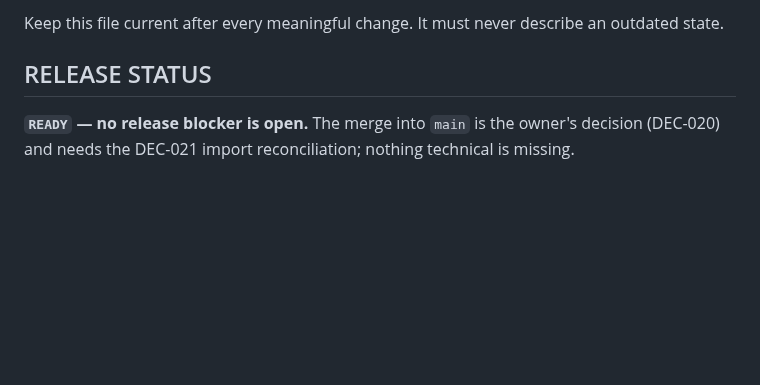
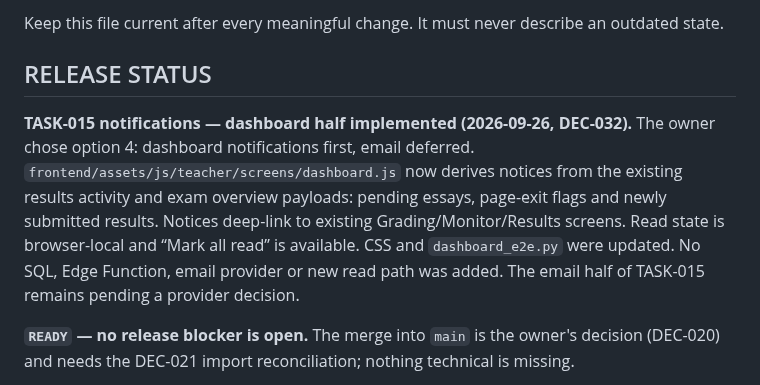
Before and after one commit to mrwood276/English-test-v2, a Markdown page: .ai/08_HANDOFF.md, the part around the change. Rendered like a GitHub page; blank space fills up the shorter version.

Commit message:
docs: hand off dashboard notification slice

```diff
--- a/.ai/08_HANDOFF.md
+++ b/.ai/08_HANDOFF.md
@@ -3,6 +3,9 @@
 Keep this file current after every meaningful change. It must never describe an outdated state.
 
 ## RELEASE STATUS
+
+**TASK-015 notifications — dashboard half implemented (2026-09-26, DEC-032).** The owner chose option 4: dashboard notifications first, email deferred. `frontend/assets/js/teacher/screens/dashboard.js` now derives notices from the existing results activity and exam overview payloads: pending essays, page-exit flags and newly submitted results. Notices deep-link to existing Grading/Monitor/Results screens. Read state is browser-local and “Mark all read” is available. CSS and `dashboard_e2e.py` were updated. No SQL, Edge Function, email provider or new read path was added. The email half of TASK-015 remains pending a provider decision.
+
 
 **`READY` — no release blocker is open.** The merge into `main` is the owner's decision (DEC-020) and needs the DEC-021 import reconciliation; nothing technical is missing.
 
```
